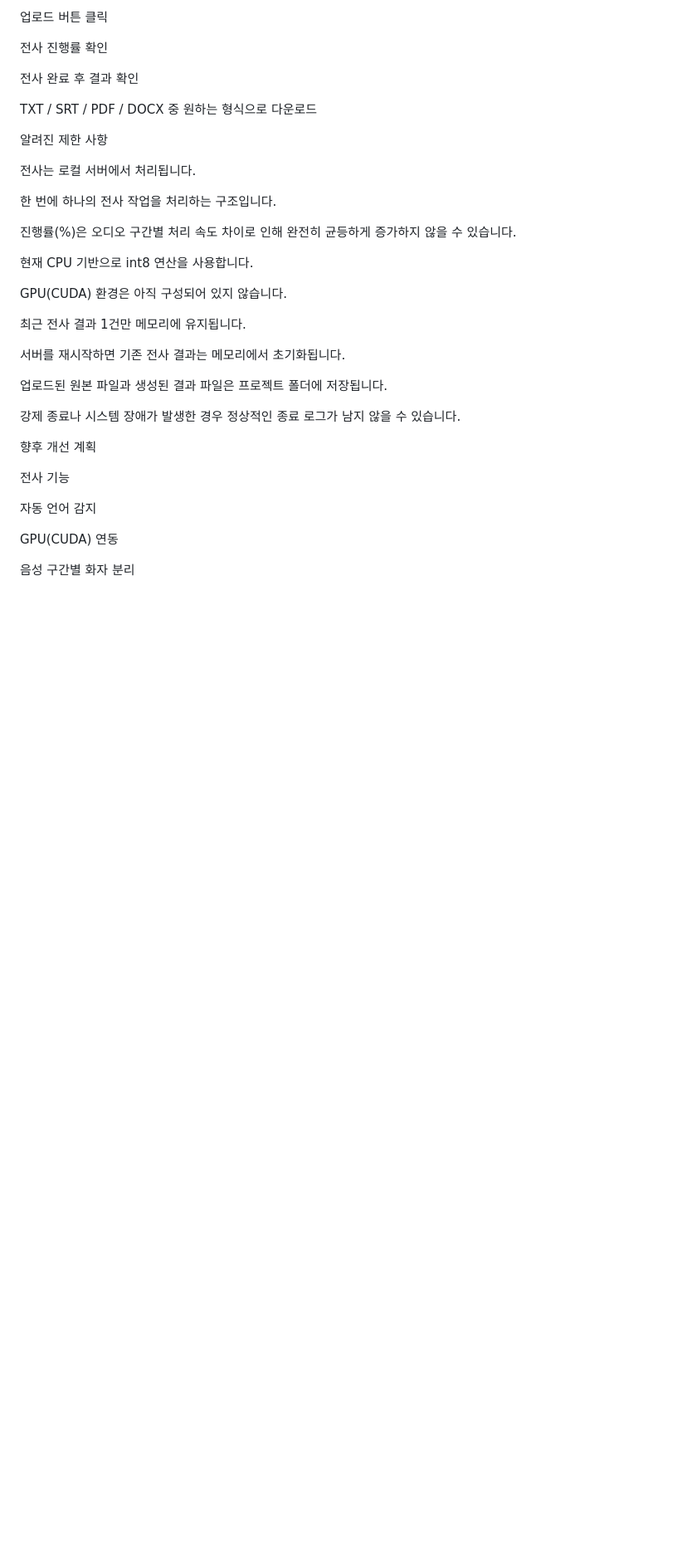
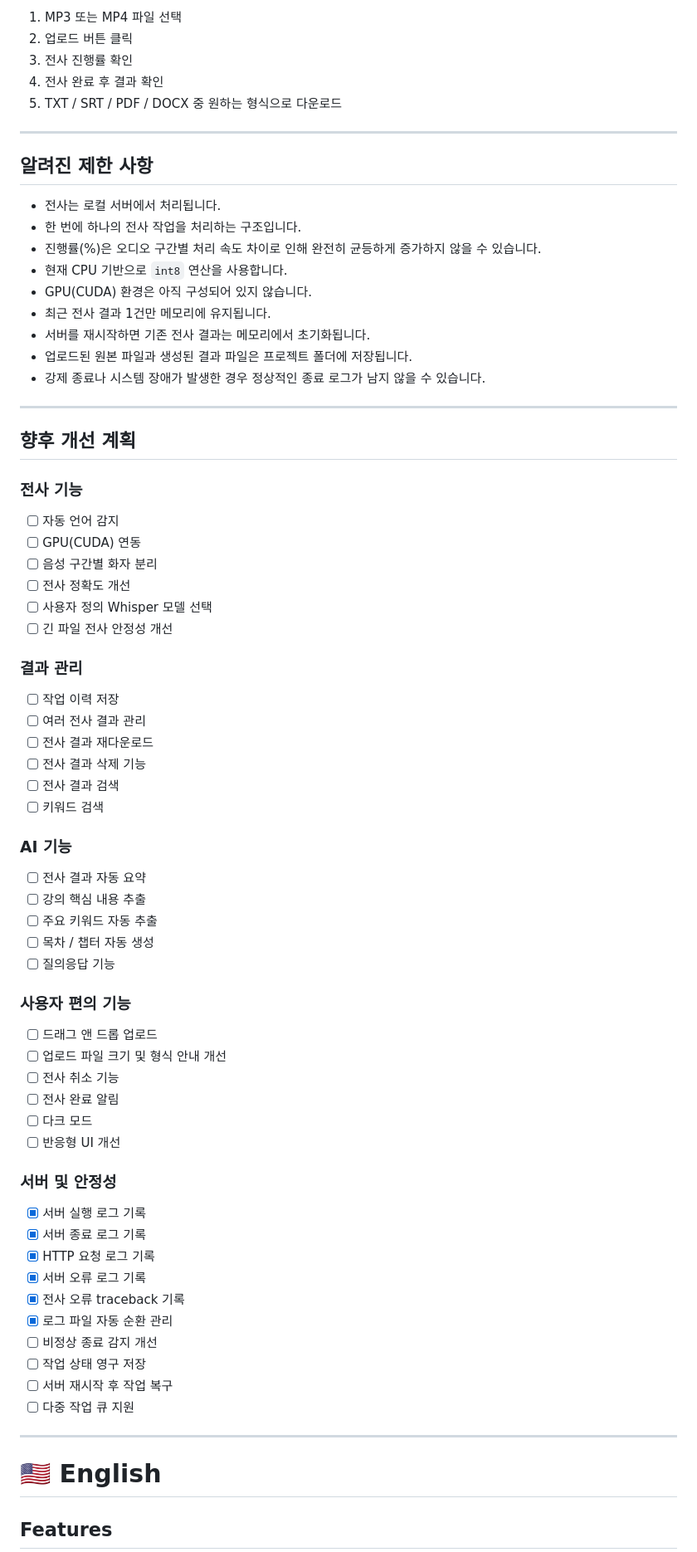
Before and after one commit to StarlightSSM/Extract_Sync_Media, a Markdown page: README.md, the part around one of its changes. Shown at 83% size. GitHub-like rendering; blank space fills up the shorter version.

```diff
--- a/README.md
+++ b/README.md
@@ -185,39 +161,79 @@ MP3 또는 MP4 파일 선택
 
-업로드 버튼 클릭
+1. MP3 또는 MP4 파일 선택
+2. 업로드 버튼 클릭
+3. 전사 진행률 확인
+4. 전사 완료 후 결과 확인
+5. TXT / SRT / PDF / DOCX 중 원하는 형식으로 다운로드
 
-전사 진행률 확인
+---
 
-전사 완료 후 결과 확인
+## 알려진 제한 사항
 
-TXT / SRT / PDF / DOCX 중 원하는 형식으로 다운로드
+* 전사는 로컬 서버에서 처리됩니다.
+* 한 번에 하나의 전사 작업을 처리하는 구조입니다.
+* 진행률(%)은 오디오 구간별 처리 속도 차이로 인해 완전히 균등하게 증가하지 않을 수 있습니다.
+* 현재 CPU 기반으로 `int8` 연산을 사용합니다.
+* GPU(CUDA) 환경은 아직 구성되어 있지 않습니다.
+* 최근 전사 결과 1건만 메모리에 유지됩니다.
+* 서버를 재시작하면 기존 전사 결과는 메모리에서 초기화됩니다.
+* 업로드된 원본 파일과 생성된 결과 파일은 프로젝트 폴더에 저장됩니다.
+* 강제 종료나 시스템 장애가 발생한 경우 정상적인 종료 로그가 남지 않을 수 있습니다.
 
-알려진 제한 사항
+---
 
-전사는 로컬 서버에서 처리됩니다.
+## 향후 개선 계획
 
-한 번에 하나의 전사 작업을 처리하는 구조입니다.
+### 전사 기능
 
-진행률(%)은 오디오 구간별 처리 속도 차이로 인해 완전히 균등하게 증가하지 않을 수 있습니다.
+* [ ] 자동 언어 감지
+* [ ] GPU(CUDA) 연동
+* [ ] 음성 구간별 화자 분리
+* [ ] 전사 정확도 개선
+* [ ] 사용자 정의 Whisper 모델 선택
+* [ ] 긴 파일 전사 안정성 개선
 
-현재 CPU 기반으로 int8 연산을 사용합니다.
+### 결과 관리
 
-GPU(CUDA) 환경은 아직 구성되어 있지 않습니다.
+* [ ] 작업 이력 저장
+* [ ] 여러 전사 결과 관리
+* [ ] 전사 결과 재다운로드
+* [ ] 전사 결과 삭제 기능
+* [ ] 전사 결과 검색
+* [ ] 키워드 검색
 
-최근 전사 결과 1건만 메모리에 유지됩니다.
+### AI 기능
 
-서버를 재시작하면 기존 전사 결과는 메모리에서 초기화됩니다.
+* [ ] 전사 결과 자동 요약
+* [ ] 강의 핵심 내용 추출
+* [ ] 주요 키워드 자동 추출
+* [ ] 목차 / 챕터 자동 생성
+* [ ] 질의응답 기능
 
-업로드된 원본 파일과 생성된 결과 파일은 프로젝트 폴더에 저장됩니다.
+### 사용자 편의 기능
 
-강제 종료나 시스템 장애가 발생한 경우 정상적인 종료 로그가 남지 않을 수 있습니다.
+* [ ] 드래그 앤 드롭 업로드
+* [ ] 업로드 파일 크기 및 형식 안내 개선
+* [ ] 전사 취소 기능
+* [ ] 전사 완료 알림
+* [ ] 다크 모드
+* [ ] 반응형 UI 개선
 
-향후 개선 계획
+### 서버 및 안정성
 
-전사 기능
+* [x] 서버 실행 로그 기록
+* [x] 서버 종료 로그 기록
+* [x] HTTP 요청 로그 기록
+* [x] 서버 오류 로그 기록
+* [x] 전사 오류 traceback 기록
+* [x] 로그 파일 자동 순환 관리
+* [ ] 비정상 종료 감지 개선
+* [ ] 작업 상태 영구 저장
+* [ ] 서버 재시작 후 작업 복구
+* [ ] 다중 작업 큐 지원
 
-자동 언어 감지
+---
 
-GPU(CUDA) 연동
+# 🇺🇸 English
 
-음성 구간별 화자 분리
+## Features
 
```
Also changed, not shown: other parts of README.md (+225 -377 lines).
